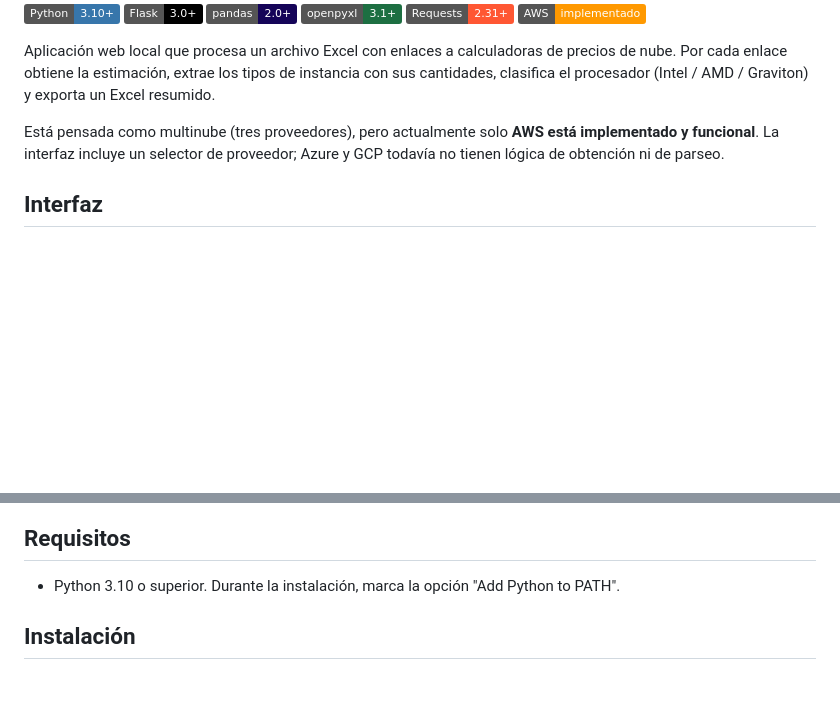
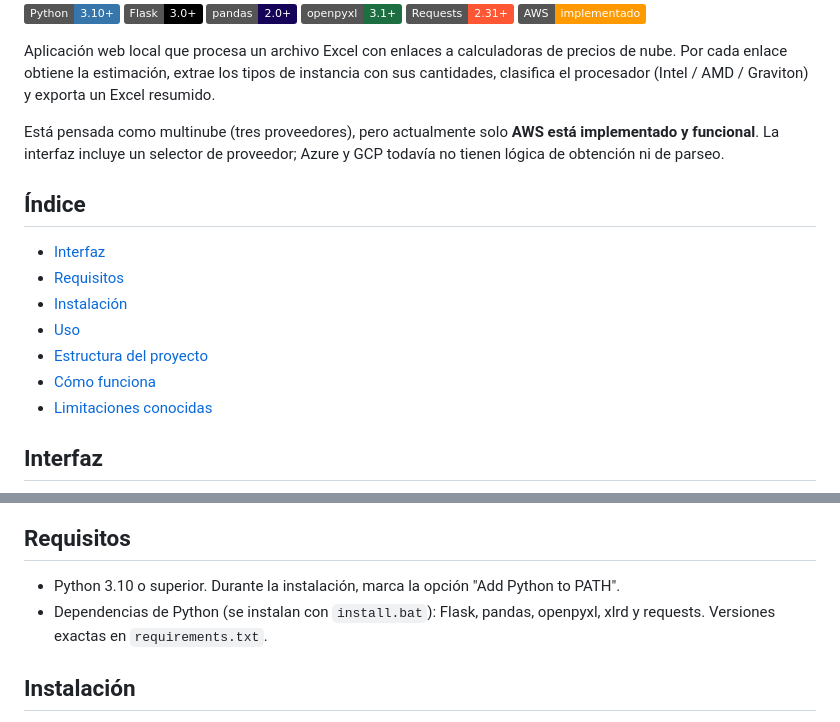
Before and after one commit to Neo820712/cloud_calculator, a Markdown page: README.md, 2 parts joined by grey strips. Drawn GitHub-style; badges without logos; blank space fills up the shorter version.

```diff
--- a/README.md
+++ b/README.md
@@ -16,6 +16,16 @@ Está pensada como multinube (tres proveedores), pero actualmente solo **AWS est
 implementado y funcional**. La interfaz incluye un selector de proveedor; Azure y GCP
 todavía no tienen lógica de obtención ni de parseo.
 
+## Índice
+
+- [Interfaz](#interfaz)
+- [Requisitos](#requisitos)
+- [Instalación](#instalación)
+- [Uso](#uso)
+- [Estructura del proyecto](#estructura-del-proyecto)
+- [Cómo funciona](#cómo-funciona)
+- [Limitaciones conocidas](#limitaciones-conocidas)
+
 ## Interfaz
 
 ![Interfaz de Calc_Cloud](docs/images/interfaz.png)
@@ -23,6 +33,8 @@ todavía no tienen lógica de obtención ni de parseo.
 ## Requisitos
 
 - Python 3.10 o superior. Durante la instalación, marca la opción "Add Python to PATH".
+- Dependencias de Python (se instalan con `install.bat`): Flask, pandas, openpyxl, xlrd
+  y requests. Versiones exactas en `requirements.txt`.
 
 ## Instalación
 
```
